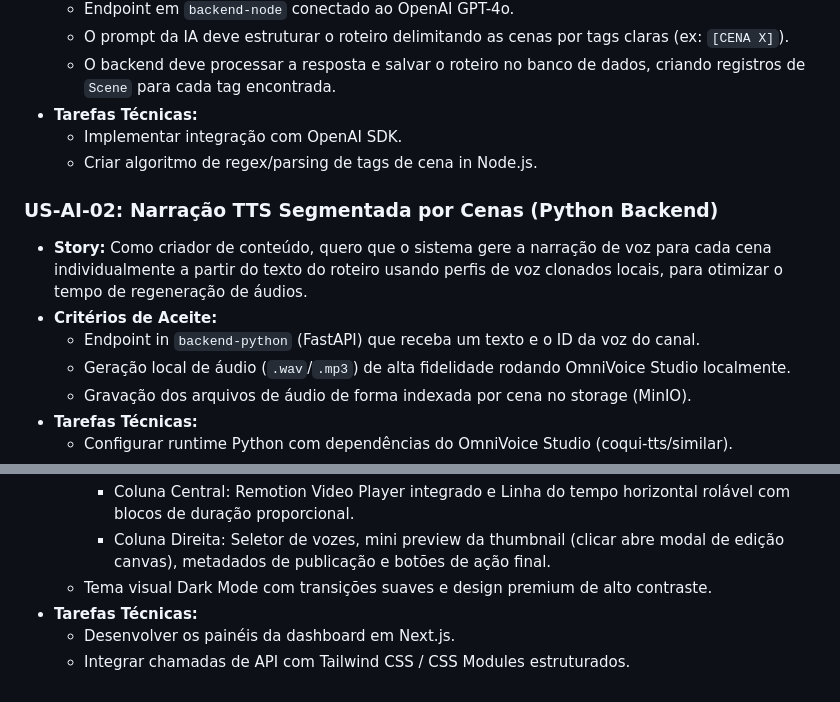
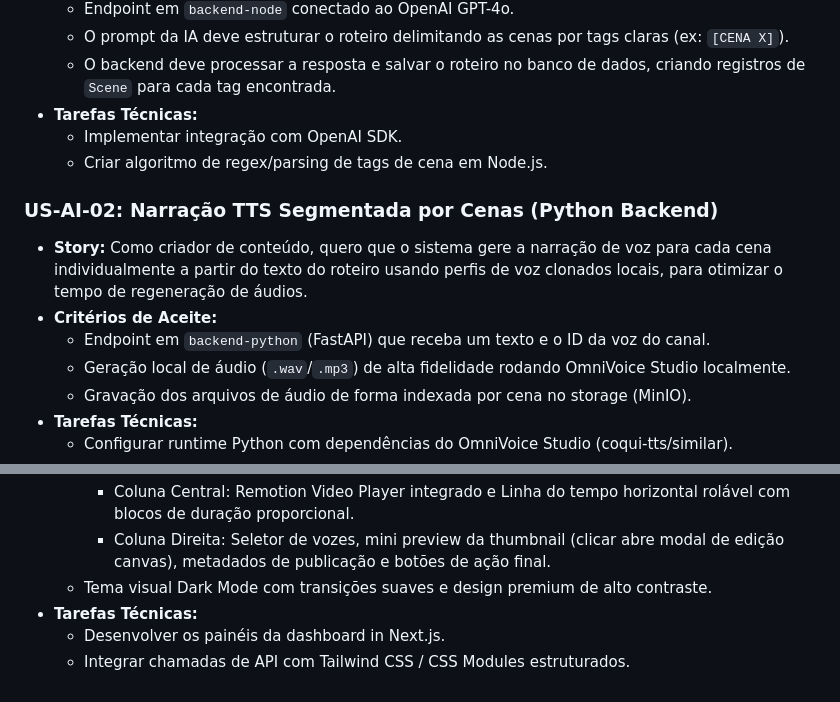
Before and after one commit to juliolimacostavalladares/open-video-studio, a Markdown page: backlog.md, 2 parts joined by grey strips. Rendered like a GitHub page.

```diff
--- a/backlog.md
+++ b/backlog.md
@@ -99,13 +99,13 @@ gantt
   * O backend deve processar a resposta e salvar o roteiro no banco de dados, criando registros de `Scene` para cada tag encontrada.
 * **Tarefas Técnicas:**
   * Implementar integração com OpenAI SDK.
-  * Criar algoritmo de regex/parsing de tags de cena in Node.js.
+  * Criar algoritmo de regex/parsing de tags de cena em Node.js.
 
 ### US-AI-02: Narração TTS Segmentada por Cenas (Python Backend)
 * **Story:**
   Como criador de conteúdo, quero que o sistema gere a narração de voz para cada cena individualmente a partir do texto do roteiro usando perfis de voz clonados locais, para otimizar o tempo de regeneração de áudios.
 * **Critérios de Aceite:**
-  * Endpoint in `backend-python` (FastAPI) que receba um texto e o ID da voz do canal.
+  * Endpoint em `backend-python` (FastAPI) que receba um texto e o ID da voz do canal.
   * Geração local de áudio (`.wav`/`.mp3`) de alta fidelidade rodando OmniVoice Studio localmente.
   * Gravação dos arquivos de áudio de forma indexada por cena no storage (MinIO).
 * **Tarefas Técnicas:**
@@ -184,5 +184,5 @@ gantt
     * Coluna Direita: Seletor de vozes, mini preview da thumbnail (clicar abre modal de edição canvas), metadados de publicação e botões de ação final.
   * Tema visual Dark Mode com transições suaves e design premium de alto contraste.
 * **Tarefas Técnicas:**
-  * Desenvolver os painéis da dashboard em Next.js.
+  * Desenvolver os painéis da dashboard in Next.js.
   * Integrar chamadas de API com Tailwind CSS / CSS Modules estruturados.
```
Also changed, not shown: other parts of backlog.md (+35 -35 lines).
